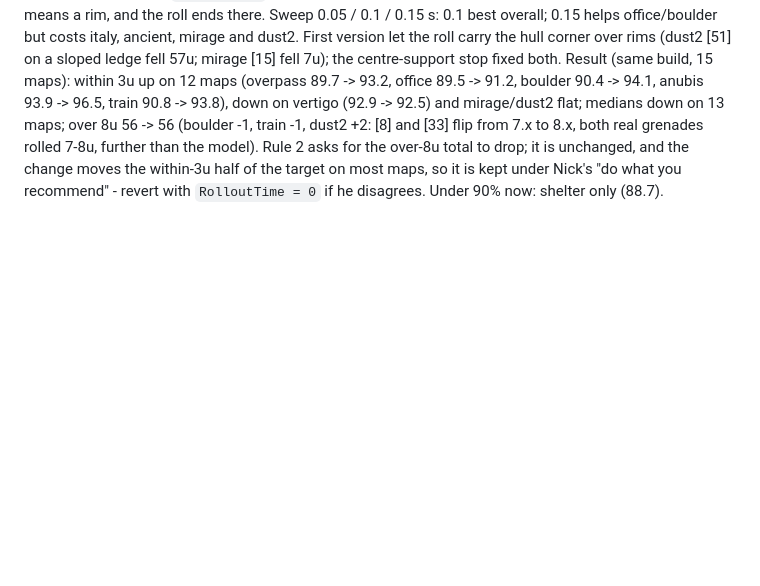
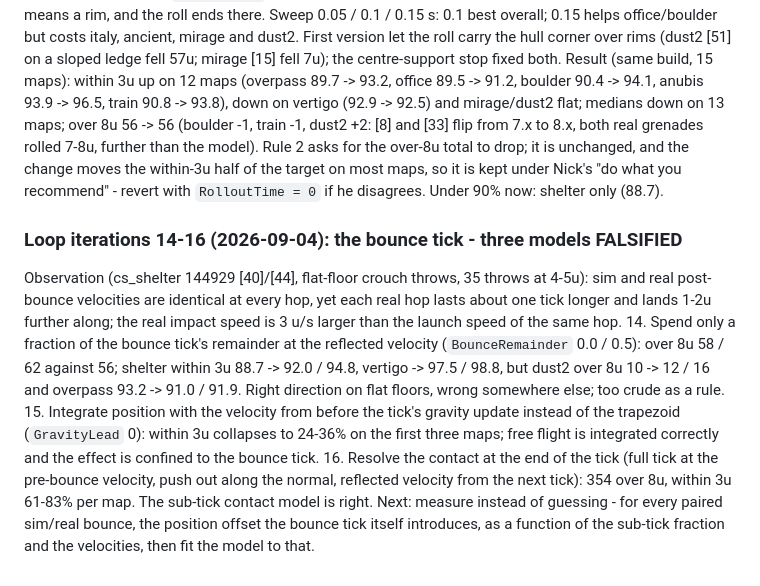
Before and after one commit to NC1107/cs2-smoke-solver, a Markdown page: technical_debt.md, the part around the change. Rendered like a GitHub page; blank space fills up the shorter version.

Commit message:
docs: three bounce-tick models falsified on the corpus (remainder fraction, Euler integration, tick-end contact)

```diff
--- a/technical_debt.md
+++ b/technical_debt.md
@@ -1911,3 +1911,11 @@ First version let the roll carry the hull corner over rims (dust2 [51] on a slop
 Result (same build, 15 maps): within 3u up on 12 maps (overpass 89.7 -> 93.2, office 89.5 -> 91.2, boulder 90.4 -> 94.1, anubis 93.9 -> 96.5, train 90.8 -> 93.8), down on vertigo (92.9 -> 92.5) and mirage/dust2 flat; medians down on 13 maps; over 8u 56 -> 56 (boulder -1, train -1, dust2 +2: [8] and [33] flip from 7.x to 8.x, both real grenades rolled 7-8u, further than the model).
 Rule 2 asks for the over-8u total to drop; it is unchanged, and the change moves the within-3u half of the target on most maps, so it is kept under Nick's "do what you recommend" - revert with `RolloutTime = 0` if he disagrees.
 Under 90% now: shelter only (88.7).
+
+### Loop iterations 14-16 (2026-09-04): the bounce tick - three models FALSIFIED
+
+Observation (cs_shelter 144929 [40]/[44], flat-floor crouch throws, 35 throws at 4-5u): sim and real post-bounce velocities are identical at every hop, yet each real hop lasts about one tick longer and lands 1-2u further along; the real impact speed is 3 u/s larger than the launch speed of the same hop.
+14. Spend only a fraction of the bounce tick's remainder at the reflected velocity (`BounceRemainder` 0.0 / 0.5): over 8u 58 / 62 against 56; shelter within 3u 88.7 -> 92.0 / 94.8, vertigo -> 97.5 / 98.8, but dust2 over 8u 10 -> 12 / 16 and overpass 93.2 -> 91.0 / 91.9. Right direction on flat floors, wrong somewhere else; too crude as a rule.
+15. Integrate position with the velocity from before the tick's gravity update instead of the trapezoid (`GravityLead` 0): within 3u collapses to 24-36% on the first three maps; free flight is integrated correctly and the effect is confined to the bounce tick.
+16. Resolve the contact at the end of the tick (full tick at the pre-bounce velocity, push out along the normal, reflected velocity from the next tick): 354 over 8u, within 3u 61-83% per map. The sub-tick contact model is right.
+Next: measure instead of guessing - for every paired sim/real bounce, the position offset the bounce tick itself introduces, as a function of the sub-tick fraction and the velocities, then fit the model to that.
```
